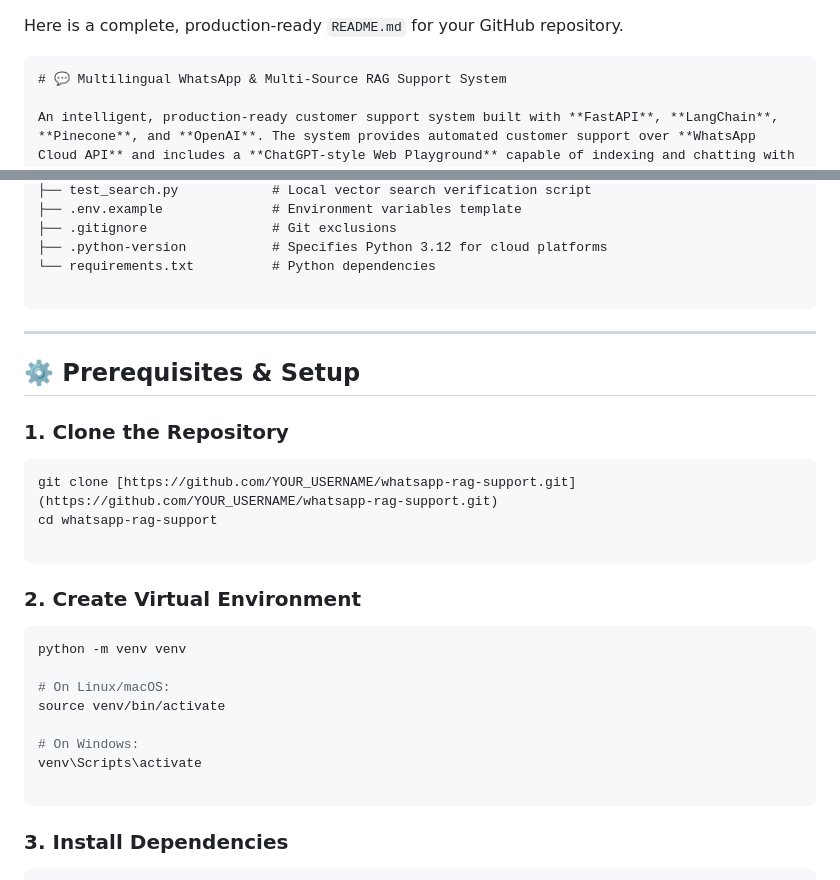
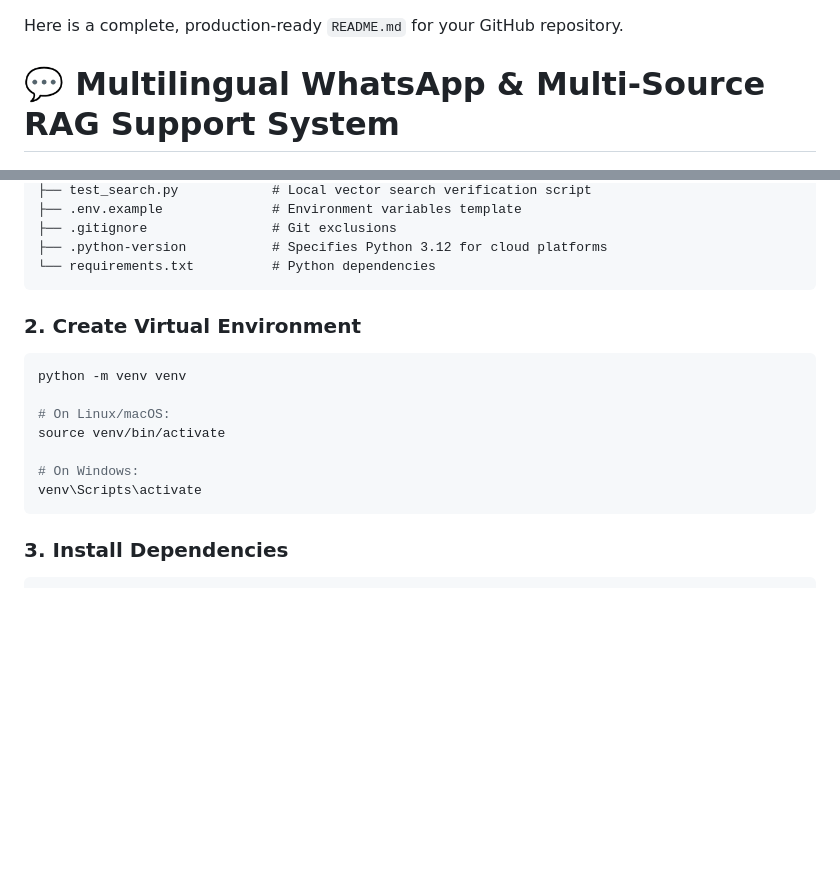
Before and after one commit to radiumash/whatsapp-rag-support, a Markdown page: README.md, 2 parts joined by grey strips. Drawn GitHub-style; blank space fills up the shorter version.

Commit message:
Refactor README for clarity and conciseness
Removed unnecessary sections and improved formatting in the README.

````diff
--- a/README.md
+++ b/README.md
@@ -1,6 +1,5 @@
 Here is a complete, production-ready `README.md` for your GitHub repository.
 
-```markdown
 # 💬 Multilingual WhatsApp & Multi-Source RAG Support System
 
 An intelligent, production-ready customer support system built with **FastAPI**, **LangChain**, **Pinecone**, and **OpenAI**. The system provides automated customer support over **WhatsApp Cloud API** and includes a **ChatGPT-style Web Playground** capable of indexing and chatting with PDFs, Excel sheets, CSVs, plain text, and live web URLs with native **English & Hinglish** (Hindi in Roman script) support.
@@ -56,21 +55,7 @@ whatsapp-rag-bot/
 ├── .gitignore                # Git exclusions
 ├── .python-version           # Specifies Python 3.12 for cloud platforms
 └── requirements.txt          # Python dependencies
-
 ```
-
----
-
-## ⚙️ Prerequisites & Setup
-
-### 1. Clone the Repository
-
-```bash
-git clone [https://github.com/YOUR_USERNAME/whatsapp-rag-support.git](https://github.com/YOUR_USERNAME/whatsapp-rag-support.git)
-cd whatsapp-rag-support
-
-```
-
 ### 2. Create Virtual Environment
 
 ```bash
@@ -81,9 +66,7 @@ source venv/bin/activate
 
 # On Windows:
 venv\Scripts\activate
-
 ```
-
 ### 3. Install Dependencies
 
 ```bash
````
Also changed, not shown: other parts of README.md (+0 -4 lines).
